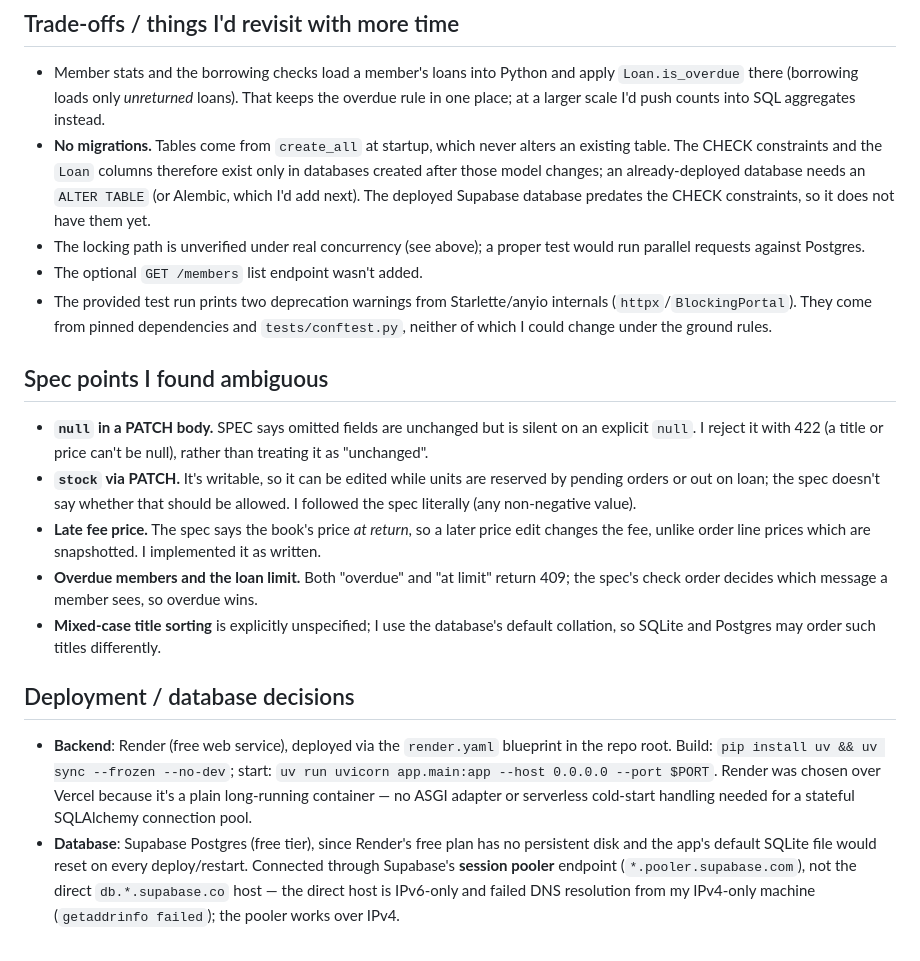
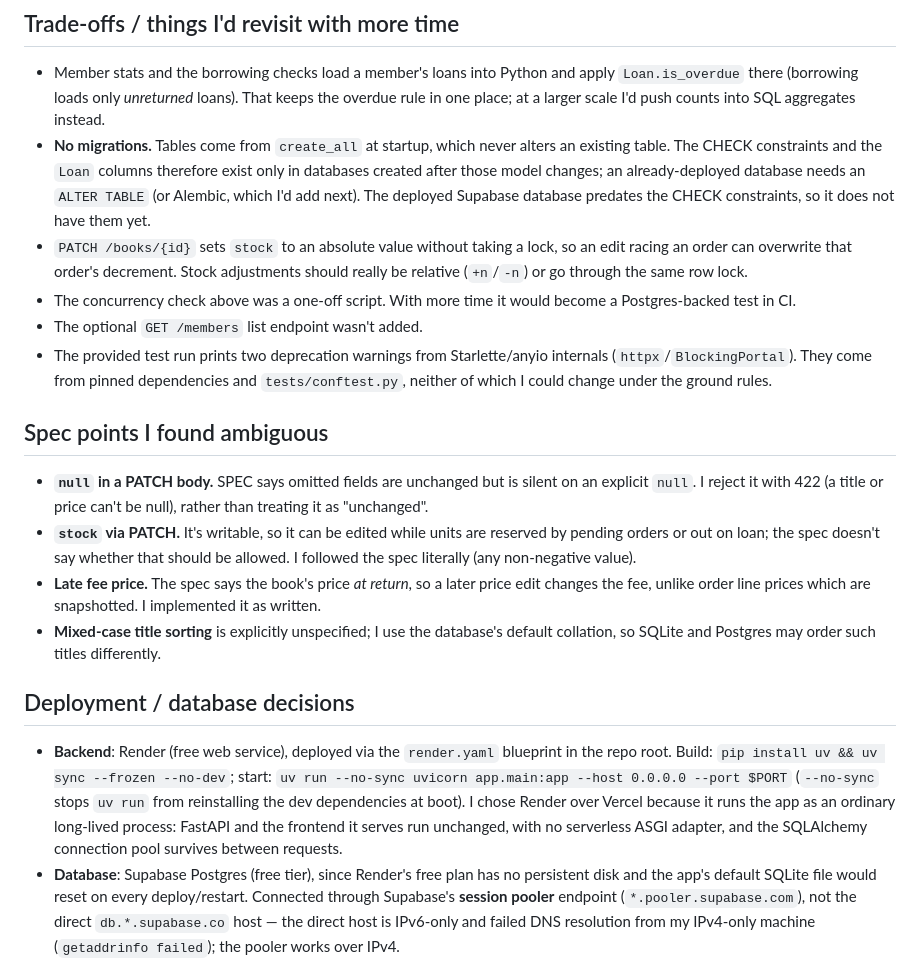
Before and after one commit to Sriman-Kunda-056/Sanctum-Sanctorum-, a Markdown page: NOTES.md, the part around one of its changes. GitHub-like rendering.

```diff
--- a/NOTES.md
+++ b/NOTES.md
@@ -98,8 +105,11 @@ All five areas from ASSIGNMENT.md are implemented and the full test suite passes
   databases created after those model changes; an already-deployed database needs an
   `ALTER TABLE` (or Alembic, which I'd add next). The deployed Supabase database predates
   the CHECK constraints, so it does not have them yet.
-- The locking path is unverified under real concurrency (see above); a proper test would run
-  parallel requests against Postgres.
+- `PATCH /books/{id}` sets `stock` to an absolute value without taking a lock, so an edit
+  racing an order can overwrite that order's decrement. Stock adjustments should really be
+  relative (`+n`/`-n`) or go through the same row lock.
+- The concurrency check above was a one-off script. With more time it would become a
+  Postgres-backed test in CI.
 - The optional `GET /members` list endpoint wasn't added.
 - The provided test run prints two deprecation warnings from Starlette/anyio internals
   (`httpx`/`BlockingPortal`). They come from pinned dependencies and `tests/conftest.py`,
@@ -116,8 +126,6 @@ All five areas from ASSIGNMENT.md are implemented and the full test suite passes
 - **Late fee price.** The spec says the book's price *at return*, so a later price edit
   changes the fee, unlike order line prices which are snapshotted. I implemented it as
   written.
-- **Overdue members and the loan limit.** Both "overdue" and "at limit" return 409; the
-  spec's check order decides which message a member sees, so overdue wins.
 - **Mixed-case title sorting** is explicitly unspecified; I use the database's default
   collation, so SQLite and Postgres may order such titles differently.
 
@@ -125,9 +133,11 @@ All five areas from ASSIGNMENT.md are implemented and the full test suite passes
 
 - **Backend**: Render (free web service), deployed via the `render.yaml` blueprint in the
   repo root. Build: `pip install uv && uv sync --frozen --no-dev`; start:
-  `uv run uvicorn app.main:app --host 0.0.0.0 --port $PORT`. Render was chosen over Vercel
-  because it's a plain long-running container — no ASGI adapter or serverless cold-start
-  handling needed for a stateful SQLAlchemy connection pool.
+  `uv run --no-sync uvicorn app.main:app --host 0.0.0.0 --port $PORT` (`--no-sync` stops
+  `uv run` from reinstalling the dev dependencies at boot). I chose Render over Vercel
+  because it runs the app as an ordinary long-lived process: FastAPI and the frontend it
+  serves run unchanged, with no serverless ASGI adapter, and the SQLAlchemy connection
+  pool survives between requests.
 - **Database**: Supabase Postgres (free tier), since Render's free plan has no persistent
   disk and the app's default SQLite file would reset on every deploy/restart. Connected
   through Supabase's **session pooler** endpoint (`*.pooler.supabase.com`), not the direct
```
Also changed, not shown: other parts of NOTES.md (+49 -26 lines).
